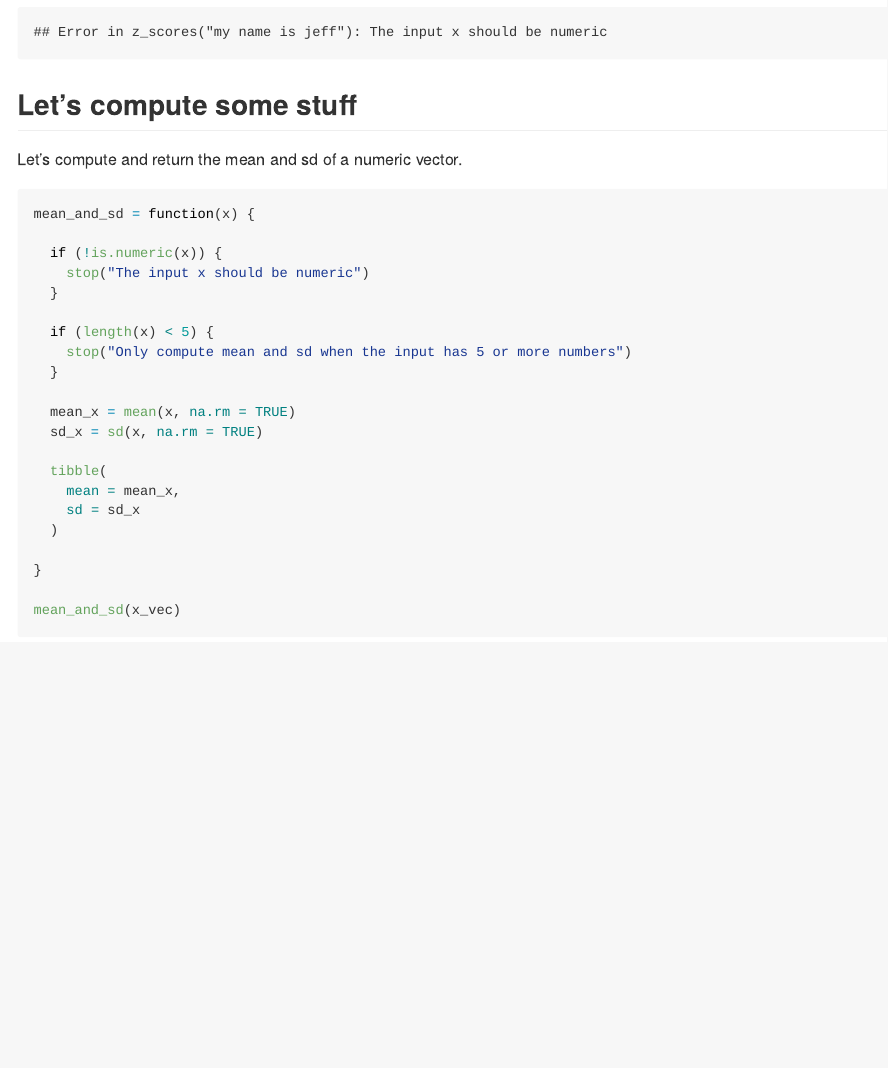
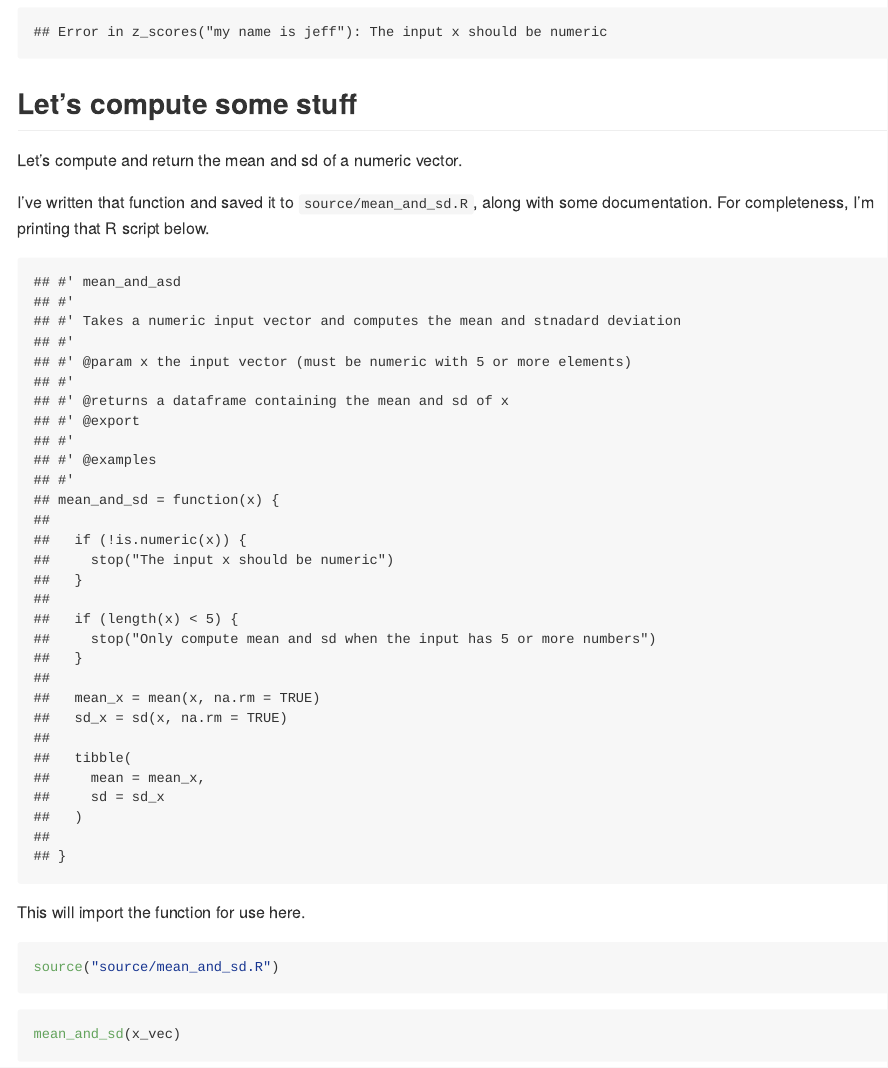
Before and after one commit to P8105/iteration, an R Markdown document (writing_functions.Rmd): the page in a window 1100 px wide, from 2200 px down before the commit and from 2280 px down after it, so that both start at the same text. The pictures show the output file writing_functions.md that the author committed with the source, drawn offline in the style of GitHub; long lines of code are wrapped.

Commit message:
some post-lecture updates

````diff
--- /dev/null
+++ b/source/mean_and_sd.R
@@ -0,0 +1,30 @@
+#' mean_and_asd
+#'
+#' Takes a numeric input vector and computes the mean and stnadard deviation
+#'
+#' @param x the input vector (must be numeric with 5 or more elements)
+#'
+#' @returns a dataframe containing the mean and sd of x
+#' @export
+#'
+#' @examples
+#'
+mean_and_sd = function(x) {
+
+  if (!is.numeric(x)) {
+    stop("The input x should be numeric")
+  }
+
+  if (length(x) < 5) {
+    stop("Only compute mean and sd when the input has 5 or more numbers")
+  }
+
+  mean_x = mean(x, na.rm = TRUE)
+  sd_x = sd(x, na.rm = TRUE)
+
+  tibble(
+    mean = mean_x,
+    sd = sd_x
+  )
+
+}
--- a/writing_functions.Rmd
+++ b/writing_functions.Rmd
@@ -88,29 +88,20 @@ z_scores("my name is jeff")
 
 Let's compute and return the mean and sd of a numeric vector.
 
+I've written that function and saved it to `source/mean_and_sd.R`, along with some documentation. For completeness, I'm printing that R script below.
+
+```{r, echo = FALSE}
+cat(htmltools::includeText("source/mean_and_sd.R"))
+```
+
+This will import the function for use here.
+
+```{r}
+source("source/mean_and_sd.R")
+```
 
 
 ```{r}
-mean_and_sd = function(x) {
-
-  if (!is.numeric(x)) {
-    stop("The input x should be numeric")
-  }
-
-  if (length(x) < 5) {
-    stop("Only compute mean and sd when the input has 5 or more numbers")
-  }
-
-  mean_x = mean(x, na.rm = TRUE)
-  sd_x = sd(x, na.rm = TRUE)
-
-  tibble(
-    mean = mean_x,
-    sd = sd_x
-  )
-
-}
-
 mean_and_sd(x_vec)
 ```
 
````
Also changed, not shown: writing_functions.md.
